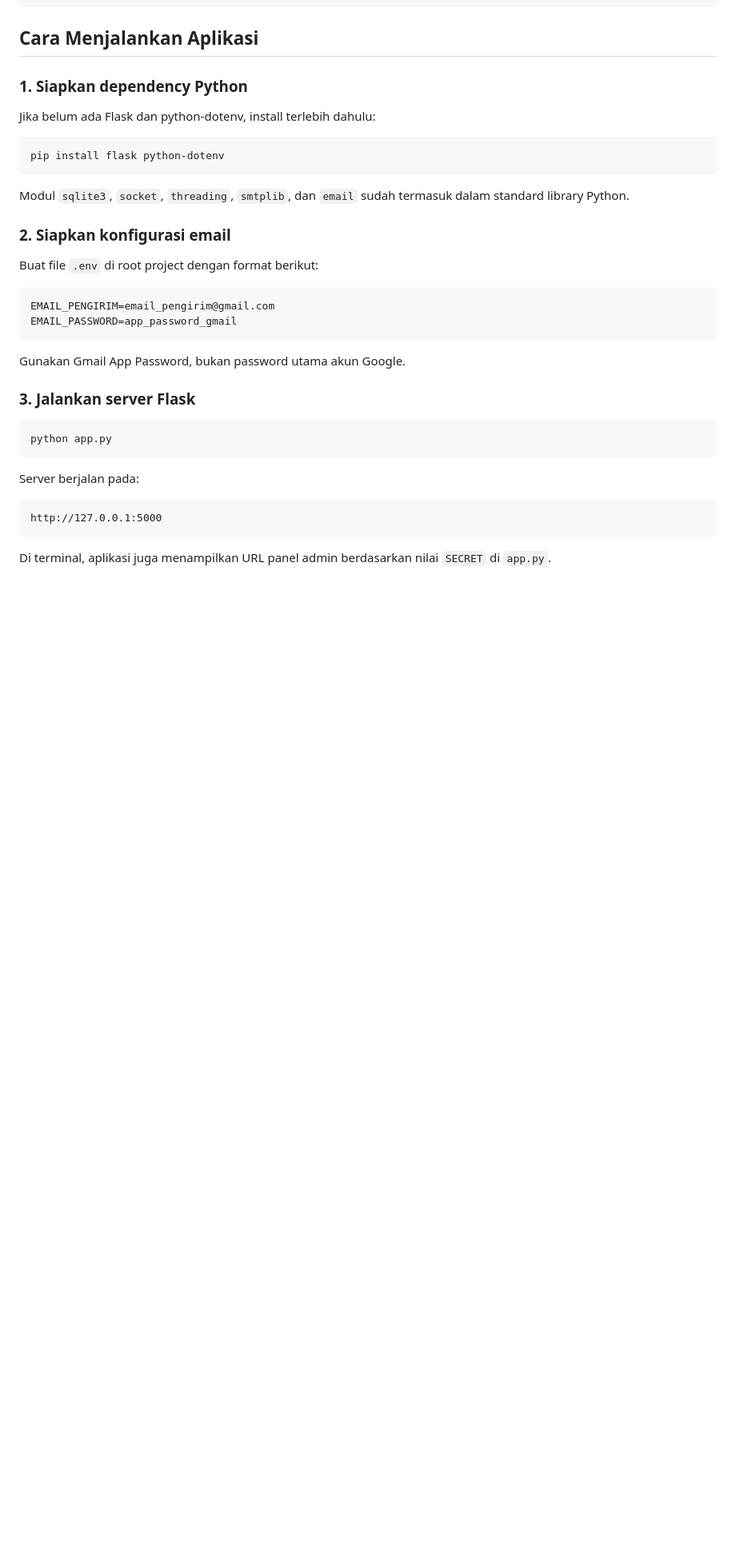
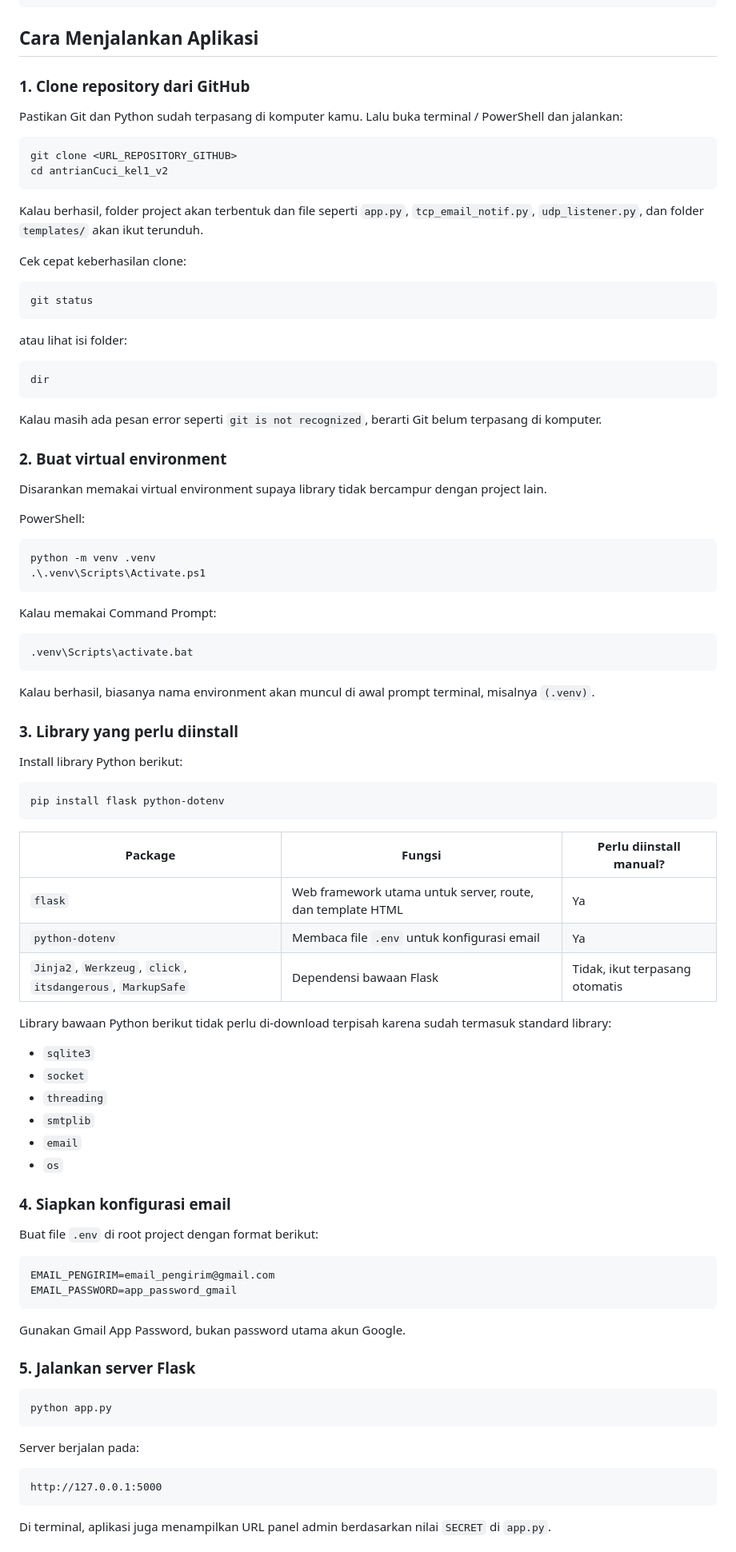
Before and after one commit to Acask8rawK/TugasPemjar_M7, a Markdown page: README.md, the part around one of its changes. Shown at 80% size. Rendered like a GitHub page; blank space fills up the shorter version.

Commit message:
Revise README for project setup and instructions
Updated the README to clarify project setup instructions and added steps for cloning the repository, creating a virtual environment, and running the application.

````diff
--- a/README.md
+++ b/README.md
@@ -56,17 +58,74 @@ antrianCuci_kel1_v2/
 
 ## Cara Menjalankan Aplikasi
 
-### 1. Siapkan dependency Python
+### 1. Clone repository dari GitHub
 
-Jika belum ada Flask dan python-dotenv, install terlebih dahulu:
+Pastikan Git dan Python sudah terpasang di komputer kamu. Lalu buka terminal / PowerShell dan jalankan:
+
+```bash
+git clone <URL_REPOSITORY_GITHUB>
+cd antrianCuci_kel1_v2
+```
+
+Kalau berhasil, folder project akan terbentuk dan file seperti `app.py`, `tcp_email_notif.py`, `udp_listener.py`, dan folder `templates/` akan ikut terunduh.
+
+Cek cepat keberhasilan clone:
+
+```bash
+git status
+```
+
+atau lihat isi folder:
+
+```bash
+dir
+```
+
+Kalau masih ada pesan error seperti `git is not recognized`, berarti Git belum terpasang di komputer.
+
+### 2. Buat virtual environment
+
+Disarankan memakai virtual environment supaya library tidak bercampur dengan project lain.
+
+PowerShell:
+
+```powershell
+python -m venv .venv
+.\.venv\Scripts\Activate.ps1
+```
+
+Kalau memakai Command Prompt:
+
+```cmd
+.venv\Scripts\activate.bat
+```
+
+Kalau berhasil, biasanya nama environment akan muncul di awal prompt terminal, misalnya `(.venv)`.
+
+### 3. Library yang perlu diinstall
+
+Install library Python berikut:
 
 ```bash
 pip install flask python-dotenv
 ```
 
-Modul `sqlite3`, `socket`, `threading`, `smtplib`, dan `email` sudah termasuk dalam standard library Python.
+| Package | Fungsi | Perlu diinstall manual? |
+|--------|--------|--------------------------|
+| `flask` | Web framework utama untuk server, route, dan template HTML | Ya |
+| `python-dotenv` | Membaca file `.env` untuk konfigurasi email | Ya |
+| `Jinja2`, `Werkzeug`, `click`, `itsdangerous`, `MarkupSafe` | Dependensi bawaan Flask | Tidak, ikut terpasang otomatis |
 
-### 2. Siapkan konfigurasi email
+Library bawaan Python berikut tidak perlu di-download terpisah karena sudah termasuk standard library:
+
+- `sqlite3`
+- `socket`
+- `threading`
+- `smtplib`
+- `email`
+- `os`
+
+### 4. Siapkan konfigurasi email
 
 Buat file `.env` di root project dengan format berikut:
 
@@ -77,7 +136,7 @@ EMAIL_PASSWORD=app_password_gmail
 
 Gunakan Gmail App Password, bukan password utama akun Google.
 
-### 3. Jalankan server Flask
+### 5. Jalankan server Flask
 
 ```bash
 python app.py
````
Also changed, not shown: other parts of README.md (+4 -2 lines).
